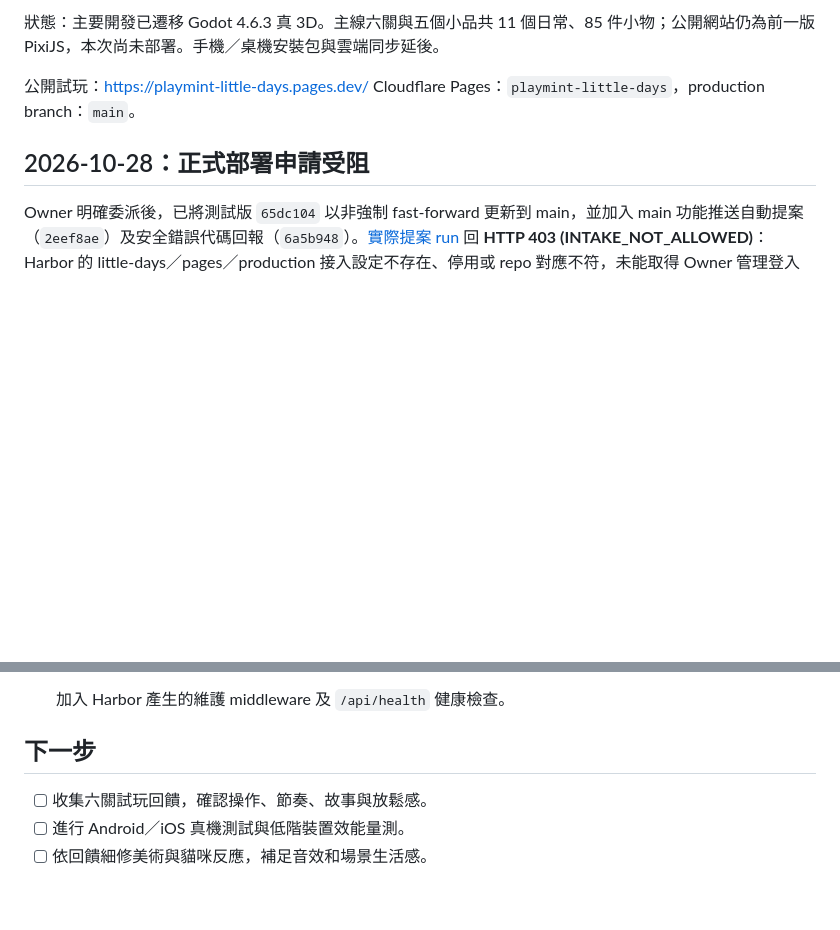
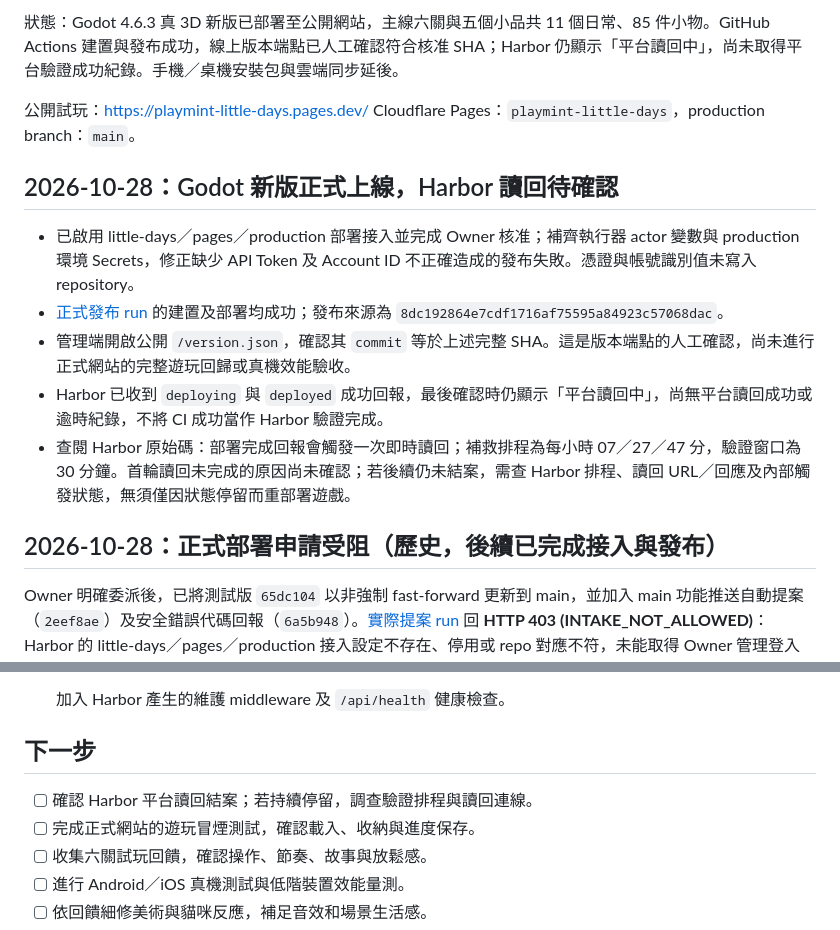
Before and after one commit to frobel0520/little-days, a Markdown page: progress.md, 2 parts joined by grey strips. GitHub-like rendering; blank space fills up the shorter version.

Commit message:
docs: record Godot production deployment and pending Harbor readback

```diff
--- a/progress.md
+++ b/progress.md
@@ -4,10 +4,18 @@
 
-狀態：主要開發已遷移 Godot 4.6.3 真 3D。主線六關與五個小品共 11 個日常、85 件小物；公開網站仍為前一版 PixiJS，本次尚未部署。手機／桌機安裝包與雲端同步延後。
+狀態：Godot 4.6.3 真 3D 新版已部署至公開網站，主線六關與五個小品共 11 個日常、85 件小物。GitHub Actions 建置與發布成功，線上版本端點已人工確認符合核准 SHA；Harbor 仍顯示「平台讀回中」，尚未取得平台驗證成功紀錄。手機／桌機安裝包與雲端同步延後。
 
 公開試玩：https://playmint-little-days.pages.dev/
 Cloudflare Pages：`playmint-little-days`，production branch：`main`。
 
-## 2026-10-28：正式部署申請受阻
+## 2026-10-28：Godot 新版正式上線，Harbor 讀回待確認
+
+- 已啟用 little-days／pages／production 部署接入並完成 Owner 核准；補齊執行器 actor 變數與 production 環境 Secrets，修正缺少 API Token 及 Account ID 不正確造成的發布失敗。憑證與帳號識別值未寫入 repository。
+- [正式發布 run](https://github.com/frobel0520/little-days/actions/runs/40703113524) 的建置及部署均成功；發布來源為 `8dc192864e7cdf1716af75595a84923c57068dac`。
+- 管理端開啟公開 `/version.json`，確認其 `commit` 等於上述完整 SHA。這是版本端點的人工確認，尚未進行正式網站的完整遊玩回歸或真機效能驗收。
+- Harbor 已收到 `deploying` 與 `deployed` 成功回報，最後確認時仍顯示「平台讀回中」，尚無平台讀回成功或逾時紀錄，不將 CI 成功當作 Harbor 驗證完成。
+- 查閱 Harbor 原始碼：部署完成回報會觸發一次即時讀回；補救排程為每小時 07／27／47 分，驗證窗口為 30 分鐘。首輪讀回未完成的原因尚未確認；若後續仍未結案，需查 Harbor 排程、讀回 URL／回應及內部觸發狀態，無須僅因狀態停留而重部署遊戲。
+
+## 2026-10-28：正式部署申請受阻（歷史，後續已完成接入與發布）
 
 Owner 明確委派後，已將測試版 `65dc104` 以非強制 fast-forward 更新到 main，並加入 main 功能推送自動提案（`2eef8ae`）及安全錯誤代碼回報（`6a5b948`）。[實際提案 run](https://github.com/frobel0520/little-days/actions/runs/40685666808) 回 **HTTP 403 (INTAKE_NOT_ALLOWED)**：Harbor 的 little-days／pages／production 接入設定不存在、停用或 repo 對應不符，未能取得 Owner 管理登入進一步區分。這次沒有正式發布，也未讀取／複製其他專案的 secret。程式與測試已完成，接入與核准須由已登入的管理端續辦，見 [接手文件](docs/harbor-activation-handoff.md)。
 
@@ -70,6 +78,8 @@ Owner 明確委派後，已將測試版 `65dc104` 以非強制 fast-forward 更
 
 ## 下一步
 
+- [ ] 確認 Harbor 平台讀回結案；若持續停留，調查驗證排程與讀回連線。
+- [ ] 完成正式網站的遊玩冒煙測試，確認載入、收納與進度保存。
 - [ ] 收集六關試玩回饋，確認操作、節奏、故事與放鬆感。
 - [ ] 進行 Android／iOS 真機測試與低階裝置效能量測。
 - [ ] 依回饋細修美術與貓咪反應，補足音效和場景生活感。
```
Also changed, not shown: other parts of progress.md (+1 -1 lines).
